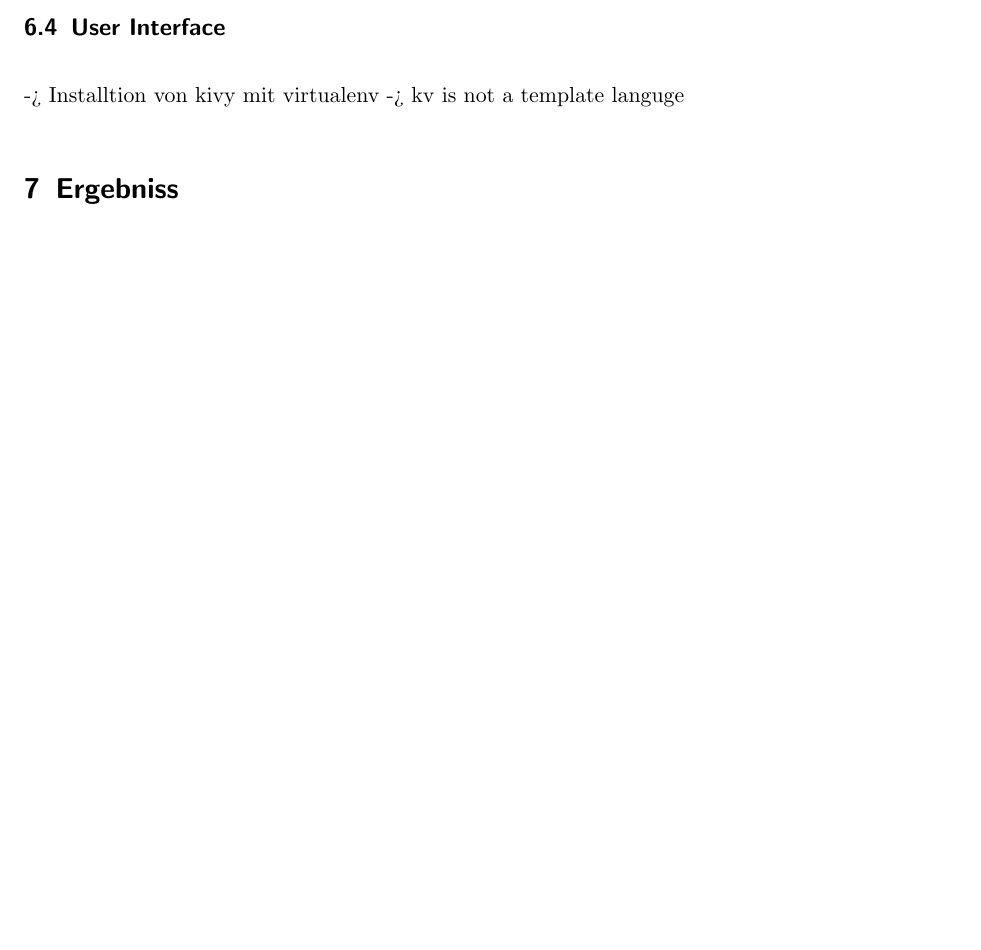
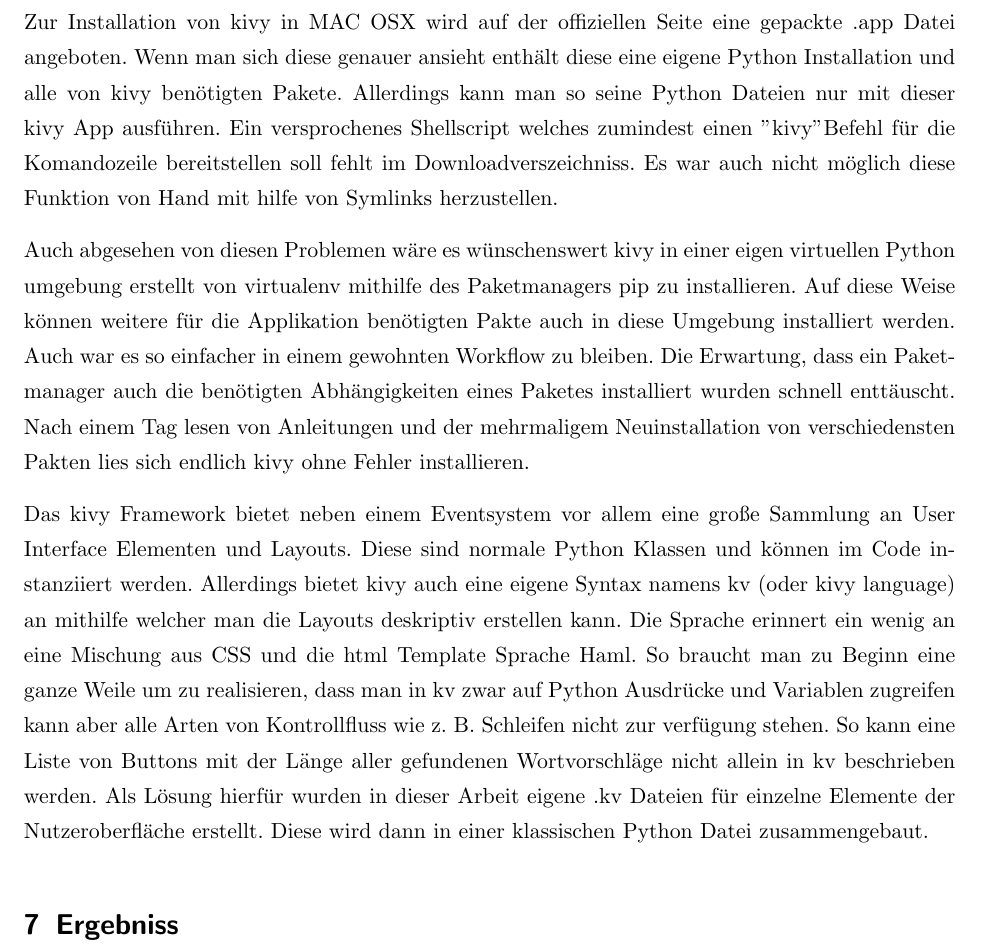
Before and after one commit to errnesto/Texteingabe-Vorhersage-next-word-predition-f-r-Schwerstmehrfachbehinderte, a LaTeX document (main.tex, which reads content/5-Implementierung.tex): part of page 9 of 9 before the commit and part of page 10 of 10 after it, cut at the place of the change, the shorter picture padded with empty space. Compiled offline with pdfLaTeX.

Commit message:
Update on Overleaf.

```diff
--- a/content/5-Implementierung.tex
+++ b/content/5-Implementierung.tex
@@ -6,3 +7,6 @@
     \subsection{User Interface}
-    	 -> Installtion von kivy mit virtualenv
-         -> kv is not a template languge
+    	Zur Installation von kivy in MAC OSX wird auf der offiziellen Seite eine gepackte .app Datei angeboten. Wenn man sich diese genauer ansieht enthält diese eine eigene Python Installation und alle von kivy benötigten Pakete. Allerdings kann man so seine Python Dateien nur mit dieser kivy App ausführen. Ein versprochenes Shellscript welches zumindest einen "kivy" Befehl für die Komandozeile bereitstellen soll fehlt im Downloadverszeichniss. Es war auch nicht möglich diese Funktion von Hand mit hilfe von Symlinks herzustellen.
+
+        Auch abgesehen von diesen Problemen wäre es wünschenswert kivy in einer eigen virtuellen Python umgebung erstellt von virtualenv mithilfe des Paketmanagers pip zu installieren. Auf diese Weise können weitere für die Applikation benötigten Pakte auch in diese Umgebung installiert werden. Auch war es so einfacher in einem gewohnten Workflow zu bleiben. Die Erwartung, dass ein Paketmanager auch die benötigten Abhängigkeiten eines Paketes installiert wurden schnell enttäuscht. Nach einem Tag lesen von Anleitungen und der mehrmaligem Neuinstallation von verschiedensten Pakten lies sich endlich kivy ohne Fehler installieren.
+
+        Das kivy Framework bietet neben einem Eventsystem vor allem eine große Sammlung an User Interface Elementen und Layouts. Diese sind normale Python Klassen und können im Code instanziiert werden. Allerdings bietet kivy auch eine eigene Syntax namens kv (oder kivy language) an mithilfe welcher man die Layouts deskriptiv erstellen kann. Die Sprache erinnert ein wenig an eine Mischung aus CSS und die html Template Sprache Haml. So braucht man zu Beginn eine ganze Weile um zu realisieren, dass man in kv zwar auf Python Ausdrücke und Variablen zugreifen kann aber alle Arten von Kontrollfluss wie z. B. Schleifen nicht zur verfügung stehen. So kann eine Liste von Buttons mit der Länge aller gefundenen Wortvorschläge nicht allein in kv beschrieben werden. Als Lösung hierfür wurden in dieser Arbeit eigene .kv Dateien für einzelne Elemente der Nutzeroberfläche erstellt. Diese wird dann in einer klassischen Python Datei zusammengebaut.
```
Also changed, not shown: content/5-Implementierung.tex (1 more changed lines).
